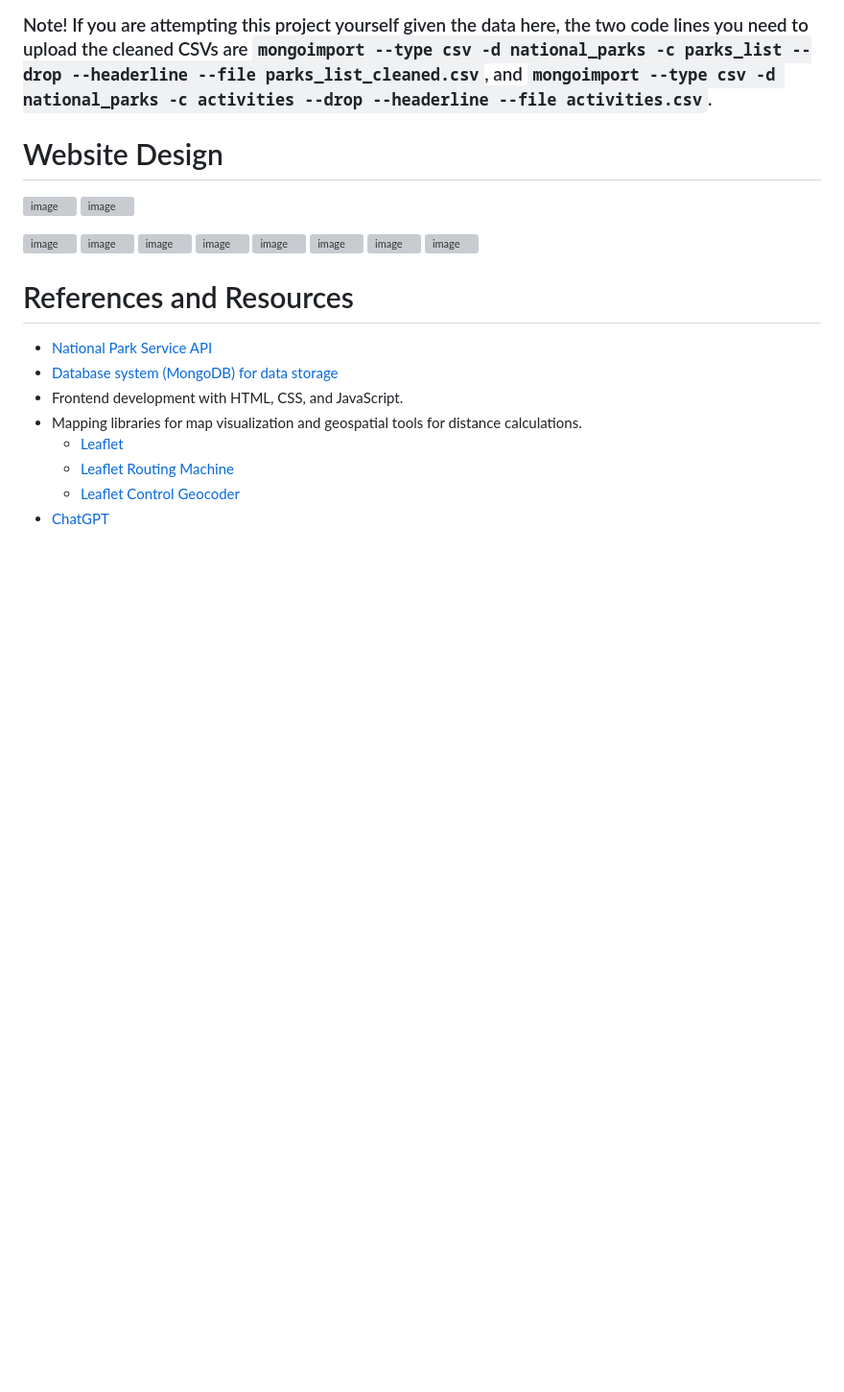
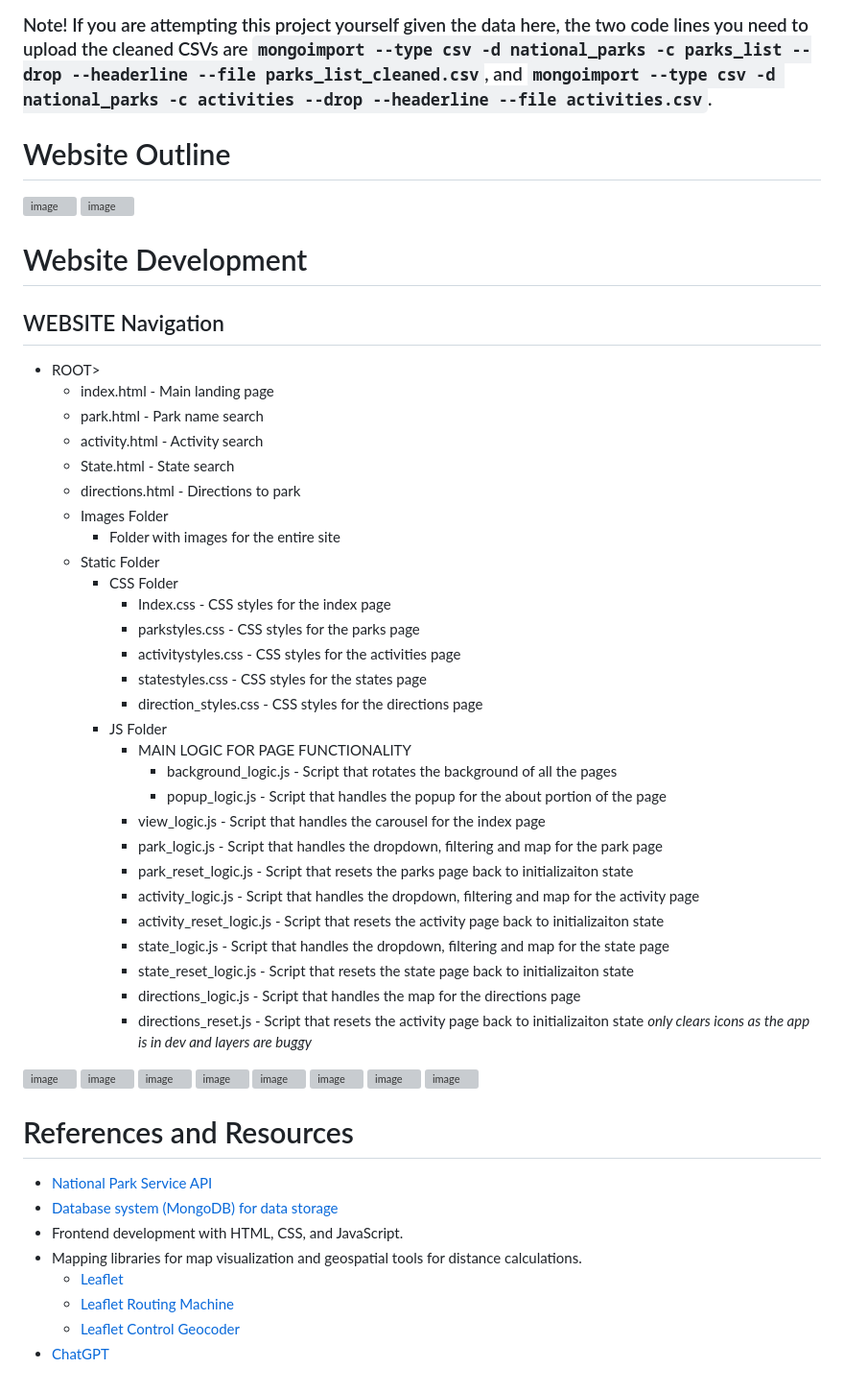
Before and after one commit to hmmclean/Data-Visualization-Project_Project-3, a Markdown page: README.md, the part around the change. Shown: that part at 96% size. GitHub-like rendering; blank space fills up the shorter version; grey boxes are pictures that could not be loaded.

````diff
--- a/README.md
+++ b/README.md
@@ -35,10 +35,43 @@ We started with the idea of building a website to help people determine which of
 - Once data cleaning was complete, the data was loaded into MongoDB and JSONified via PyMongo. We chose MongoDB due to the ease with which it can be integrated into Python/Jupyter Notebooks using PyMongo. The JSON files were hosted on separate Github repos to allow easy access to the data for website construction.
 ### Note! If you are attempting this project yourself given the data here, the two code lines you need to upload the cleaned CSVs are ```mongoimport --type csv -d national_parks -c parks_list --drop --headerline --file parks_list_cleaned.csv```, and ```mongoimport --type csv -d national_parks -c activities --drop --headerline --file activities.csv```.
 
-# Website Design
+# Website Outline
 ![image](https://github.com/hmmclean/Data-Visualization-Project_Project-3/assets/139186713/d7ce8044-8f35-4573-a38b-736bf1a8455b)
 ![image](https://github.com/hmmclean/Data-Visualization-Project_Project-3/assets/139186713/4f5b8ee5-f045-4289-96ca-d245eb293e72)
 
+
+
+# Website Development
+
+## WEBSITE Navigation
+* ROOT>
+    * index.html - Main landing page
+    * park.html - Park name search
+    * activity.html - Activity search
+    * State.html - State search
+    * directions.html - Directions to park
+    * Images Folder
+       * Folder with images for the entire site
+    * Static Folder
+        * CSS Folder
+           * Index.css - CSS styles for the index page
+           * parkstyles.css - CSS styles for the parks page
+           * activitystyles.css - CSS styles for the activities page
+           * statestyles.css - CSS styles for the states page
+           * direction_styles.css - CSS styles for the directions page
+      * JS Folder
+           * MAIN LOGIC FOR PAGE FUNCTIONALITY
+              *  background_logic.js - Script that rotates the background of all the pages
+              *  popup_logic.js - Script that handles the popup for the about portion of the page
+           * view_logic.js - Script that handles the carousel for the index page
+           * park_logic.js - Script that handles the dropdown, filtering and map for the park page
+           * park_reset_logic.js - Script that resets the parks page back to initializaiton state
+           * activity_logic.js - Script that handles the dropdown, filtering and map for the activity page
+           * activity_reset_logic.js - Script that resets the activity page back to initializaiton state
+           * state_logic.js - Script that handles the dropdown, filtering and map for the state page
+           * state_reset_logic.js - Script that resets the state page back to initializaiton state
+           * directions_logic.js - Script that handles the map for the directions page
+           * directions_reset.js - Script that resets the activity page back to initializaiton state *only clears icons as the app is in dev and layers are buggy*
 
 
 
````
